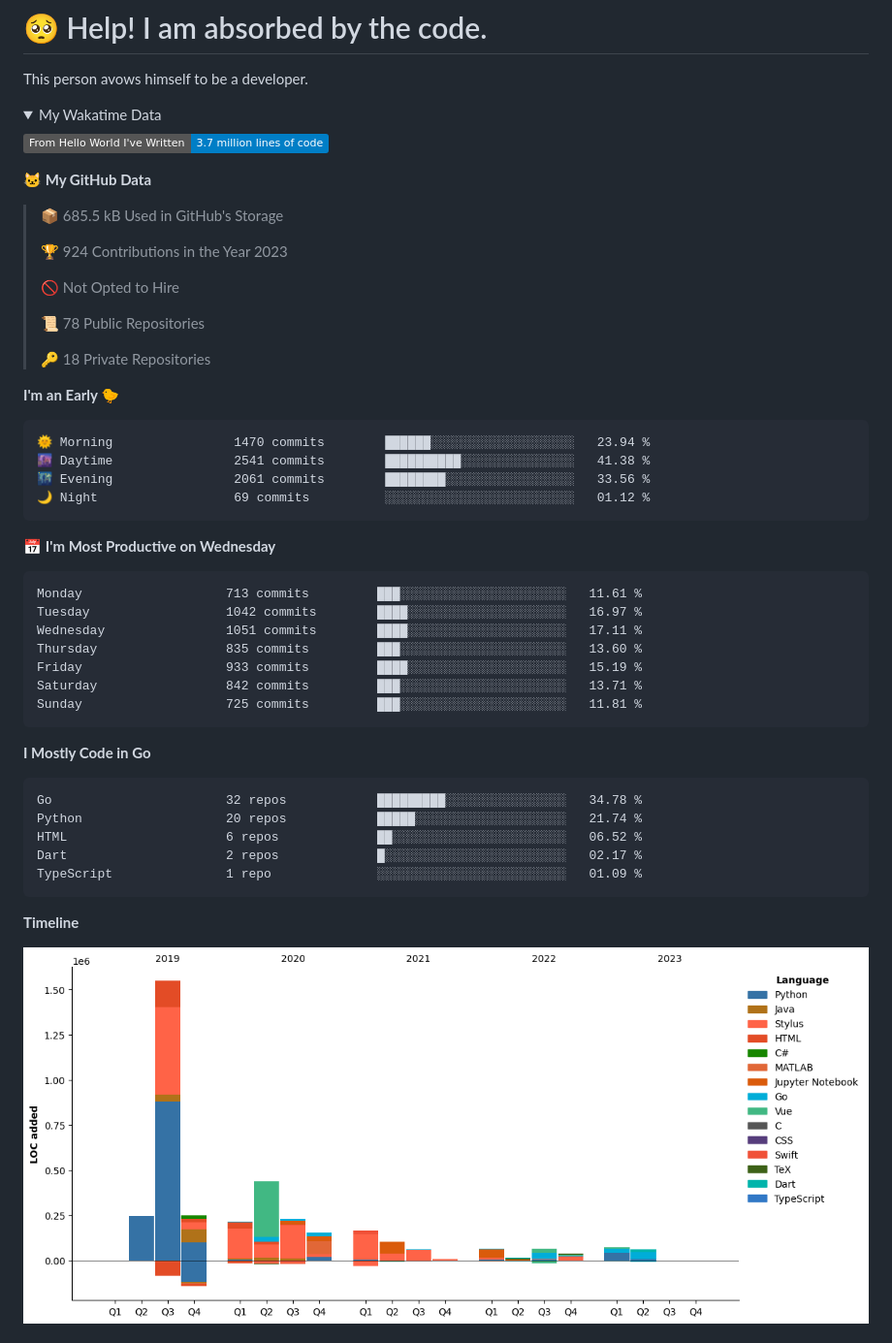
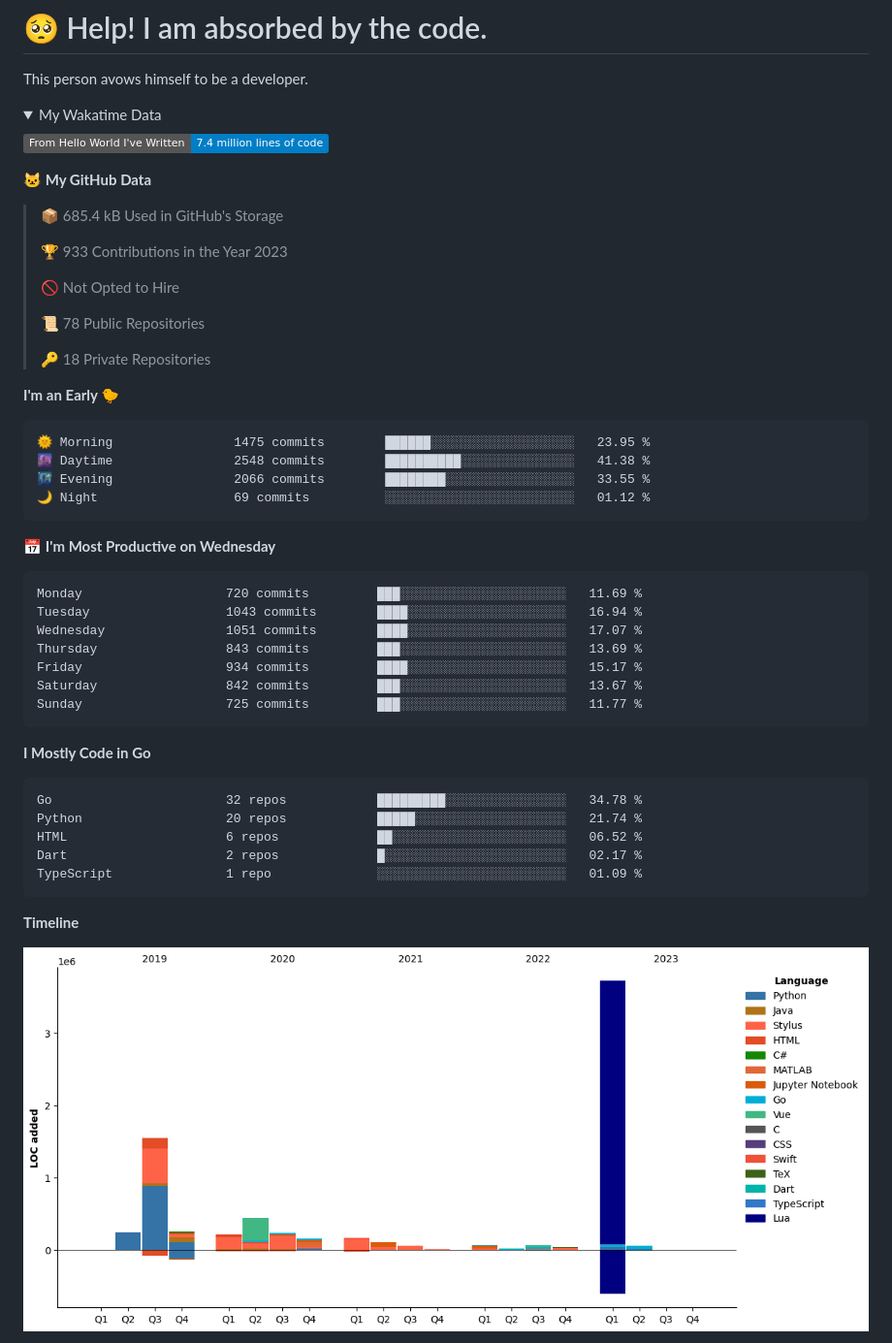
Before and after one commit to cdfmlr/cdfmlr, a Markdown page: README.md, the part around one of its changes. Shown at 97% size. Drawn GitHub-style; pictures changed too: assets/bar_graph.png; folded sections open; badges without logos.

Commit message:
Updated with Dev Metrics

````diff
--- a/README.md
+++ b/README.md
@@ -7,13 +7,13 @@ This person avows himself to be a developer.
 <summary>My Wakatime Data</summary>
 
 <!--START_SECTION:waka-->
-![Lines of code](https://img.shields.io/badge/From%20Hello%20World%20I%27ve%20Written-3.7%20million%20lines%20of%20code-blue)
+![Lines of code](https://img.shields.io/badge/From%20Hello%20World%20I%27ve%20Written-7.4%20million%20lines%20of%20code-blue)
 
 **🐱 My GitHub Data**
 
-> 📦 685.5 kB Used in GitHub's Storage
+> 📦 685.4 kB Used in GitHub's Storage
  >
-> 🏆 924 Contributions in the Year 2023
+> 🏆 933 Contributions in the Year 2023
  >
 > 🚫 Not Opted to Hire
  >
@@ -24,21 +24,21 @@ This person avows himself to be a developer.
 **I'm an Early 🐤**
 
 ```text
-🌞 Morning                1470 commits        ██████░░░░░░░░░░░░░░░░░░░   23.94 %
-🌆 Daytime                2541 commits        ██████████░░░░░░░░░░░░░░░   41.38 %
-🌃 Evening                2061 commits        ████████░░░░░░░░░░░░░░░░░   33.56 %
+🌞 Morning                1475 commits        ██████░░░░░░░░░░░░░░░░░░░   23.95 %
+🌆 Daytime                2548 commits        ██████████░░░░░░░░░░░░░░░   41.38 %
+🌃 Evening                2066 commits        ████████░░░░░░░░░░░░░░░░░   33.55 %
 🌙 Night                  69 commits          ░░░░░░░░░░░░░░░░░░░░░░░░░   01.12 %
 ```
 📅 **I'm Most Productive on Wednesday**
 
 ```text
-Monday                   713 commits         ███░░░░░░░░░░░░░░░░░░░░░░   11.61 %
-Tuesday                  1042 commits        ████░░░░░░░░░░░░░░░░░░░░░   16.97 %
-Wednesday                1051 commits        ████░░░░░░░░░░░░░░░░░░░░░   17.11 %
-Thursday                 835 commits         ███░░░░░░░░░░░░░░░░░░░░░░   13.60 %
-Friday                   933 commits         ████░░░░░░░░░░░░░░░░░░░░░   15.19 %
-Saturday                 842 commits         ███░░░░░░░░░░░░░░░░░░░░░░   13.71 %
-Sunday                   725 commits         ███░░░░░░░░░░░░░░░░░░░░░░   11.81 %
+Monday                   720 commits         ███░░░░░░░░░░░░░░░░░░░░░░   11.69 %
+Tuesday                  1043 commits        ████░░░░░░░░░░░░░░░░░░░░░   16.94 %
+Wednesday                1051 commits        ████░░░░░░░░░░░░░░░░░░░░░   17.07 %
+Thursday                 843 commits         ███░░░░░░░░░░░░░░░░░░░░░░   13.69 %
+Friday                   934 commits         ████░░░░░░░░░░░░░░░░░░░░░   15.17 %
+Saturday                 842 commits         ███░░░░░░░░░░░░░░░░░░░░░░   13.67 %
+Sunday                   725 commits         ███░░░░░░░░░░░░░░░░░░░░░░   11.77 %
 ```
 
 
````
Also changed, not shown: other parts of README.md (+1 -1 lines).
